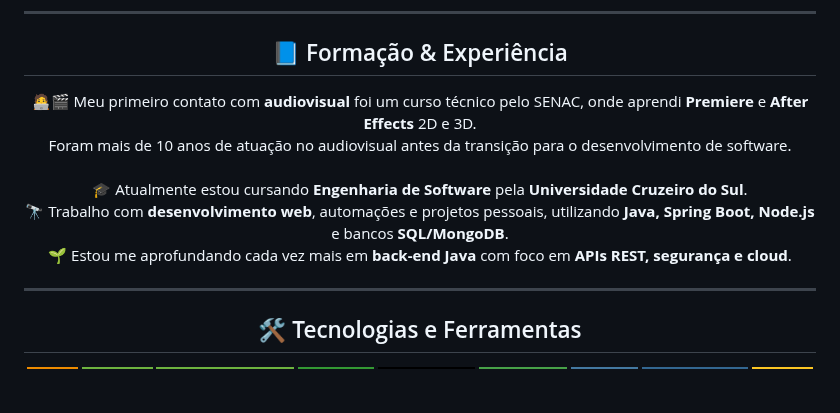
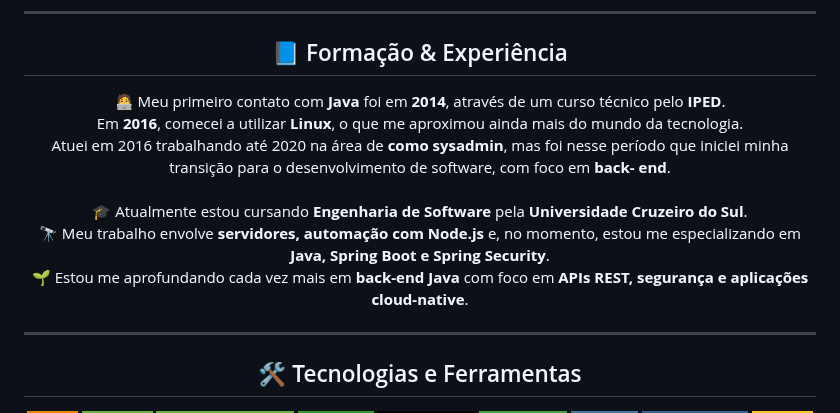
Before and after one commit to gregoriodelucca/gregoriodelucca, a Markdown page: README.md, the part around the change. GitHub-like rendering; badges without logos; blank space fills up the shorter version.

```diff
--- a/README.md
+++ b/README.md
@@ -29,11 +29,12 @@
 <div align="center">
   <h2>📘 Formação & Experiência</h2>
   <p>
-    🧑‍💻🎬 Meu primeiro contato com <strong>audiovisual</strong> foi um curso técnico pelo SENAC, onde aprendi <strong>Premiere</strong> e <strong>After Effects</strong> 2D e 3D.<br/>
-    Foram mais de 10 anos de atuação no audiovisual antes da transição para o desenvolvimento de software.<br/><br/>
+    🧑‍💻 Meu primeiro contato com <strong>Java</strong> foi em <strong>2014</strong>, através de um curso técnico pelo <strong>IPED</strong>.<br/>
+    Em <strong>2016</strong>, comecei a utilizar <strong>Linux</strong>, o que me aproximou ainda mais do mundo da tecnologia.<br/>
+    Atuei em 2016 trabalhando até 2020 na área de <strong>como sysadmin</strong>, mas foi nesse período que iniciei minha transição para o desenvolvimento de software, com foco em <strong>back-         end</strong>.<br/><br/>
     🎓 Atualmente estou cursando <strong>Engenharia de Software</strong> pela <strong>Universidade Cruzeiro do Sul</strong>.<br/>
-    🔭 Trabalho com <strong>desenvolvimento web</strong>, automações e projetos pessoais, utilizando <strong>Java, Spring Boot, Node.js</strong> e bancos <strong>SQL/MongoDB</strong>.<br/>
-    🌱 Estou me aprofundando cada vez mais em <strong>back-end Java</strong> com foco em <strong>APIs REST, segurança e cloud</strong>.
+    🔭 Meu trabalho envolve <strong>servidores, automação com Node.js</strong> e, no momento, estou me especializando em <strong>Java, Spring Boot e Spring Security</strong>.<br/>
+    🌱 Estou me aprofundando cada vez mais em <strong>back-end Java</strong> com foco em <strong>APIs REST, segurança e aplicações cloud-native</strong>.
   </p>
 </div>
 
```
